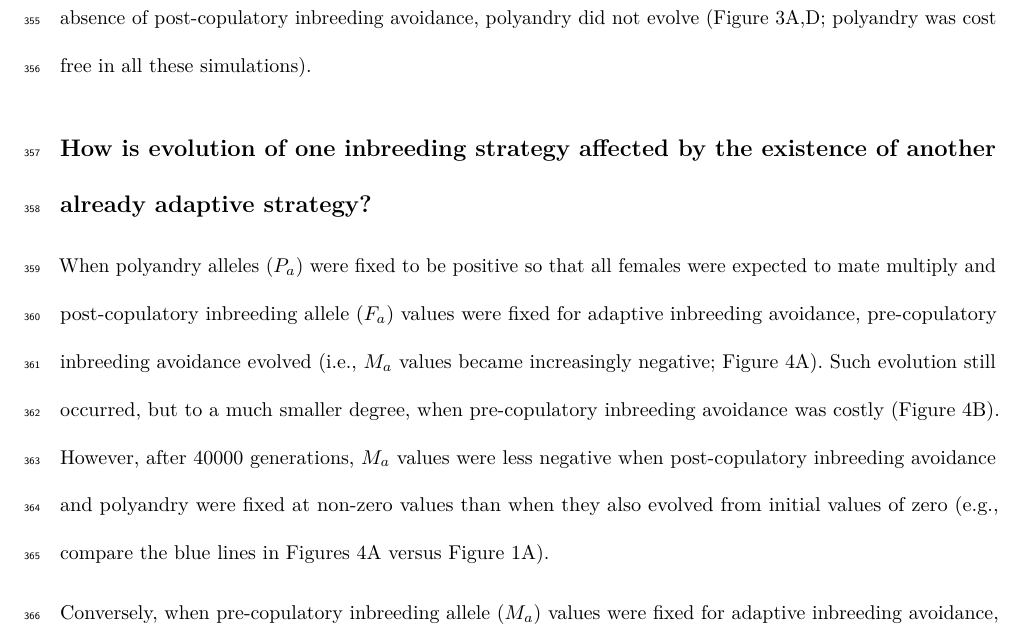
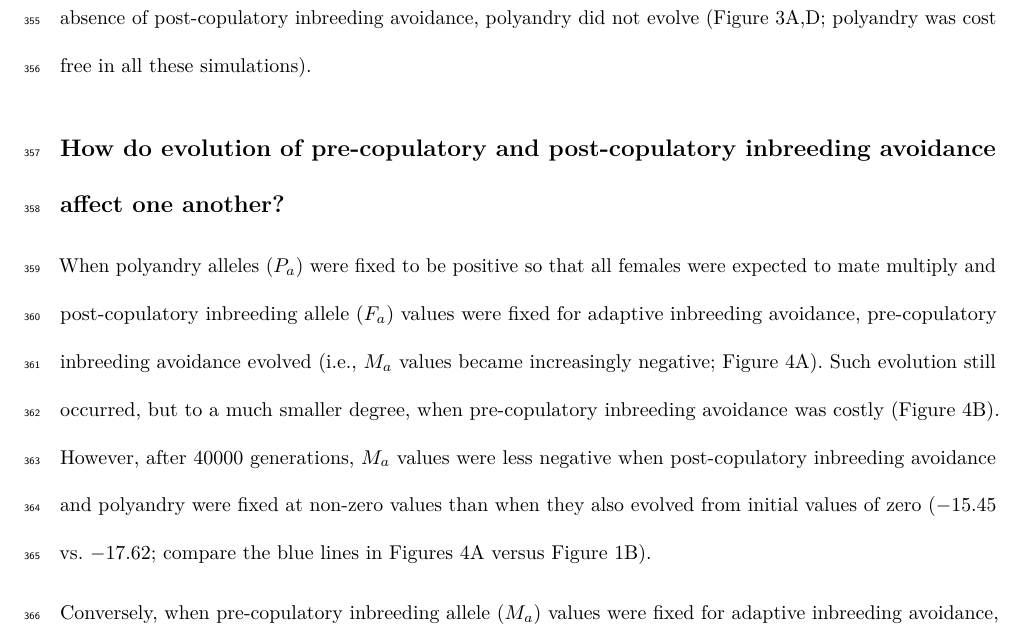
Before and after one commit to bradduthie/pre_post_cop, an R Markdown document (ms_pre_post.Rmd): part of page 15 of 24, cut so that both start at the same text. Rendered offline with R 4.5, knitr and Pandoc, then LaTeX, with nearby package versions; a font, style sheet, LaTeX package, included part or bibliography that could not be used is replaced or left out.

Commit message:
Add quantitative statistics to last section of Results

```diff
--- a/ms_pre_post.Rmd
+++ b/ms_pre_post.Rmd
@@ -200,10 +198,15 @@ Evolution of post-copulatory inbreeding avoidance facilitated evolution of polya
 
 <!--- XXX XXX XXX LEFT OFF HERE XXX XXX XXX --->
 
-How is evolution of one inbreeding strategy affected by the existence of another already adaptive strategy?
+How do evolution of pre-copulatory and post-copulatory inbreeding avoidance affect one another?
 ----------------------------------------------
 
-When polyandry alleles ($P_{a}$) were fixed to be positive so that all females were expected to mate multiply and post-copulatory inbreeding allele ($F_{a}$) values were fixed for adaptive inbreeding avoidance, pre-copulatory inbreeding avoidance evolved (i.e., $M_{a}$ values became increasingly negative; Figure 4A). Such evolution still occurred, but to a much smaller degree, when pre-copulatory inbreeding avoidance was costly (Figure 4B). However, after $40000$ generations, $M_{a}$ values were less negative when post-copulatory inbreeding avoidance and polyandry were fixed at non-zero values than when they also evolved from initial values of zero (e.g., compare the blue lines in Figures 4A versus Figure 1A).
+When polyandry alleles ($P_{a}$) were fixed to be positive so that all females were expected to mate multiply and post-copulatory inbreeding allele ($F_{a}$) values were fixed for adaptive inbreeding avoidance, pre-copulatory inbreeding avoidance evolved (i.e., $M_{a}$ values became increasingly negative; Figure 4A). Such evolution still occurred, but to a much smaller degree, when pre-copulatory inbreeding avoidance was costly (Figure 4B). However, after $40000$ generations, $M_{a}$ values were less negative when post-copulatory inbreeding avoidance and polyandry were fixed at non-zero values than when they also evolved from initial values of zero ($-15.45$ vs. $-17.62$; compare the blue lines in Figures 4A versus Figure 1B).
+
+<!--- Mean pre-cop value is -17.62444  in Figure 1B --->
+<!--- Mean pre-cop value is -15.44786  in Figure 4A --->
+
+<!--- I know I've mentioned this too many times, but I'm really not a fan of this kind of quantitative statistic because it doesn't really mean anything in the context of a model like this. At the very least though, I think it's better to put the actual numbers up because ''X% less negative'' just seems very confusing to me. --->
 
 Conversely, when pre-copulatory inbreeding allele ($M_{a}$) values were fixed for adaptive inbreeding avoidance, mean $F_{a}$ allele values did not consistently become negative over generations (Figure 4C,D). However, in this case, mean $P_{a}$ allele values consistently decreased over generations, reflecting selection against polyandry regardless whether or not post-copulatory inbreeding strategy was costly (Figure 4C,D). Consequently, when $c_{F}=0$, $F_{a}$ allele values had no effect because females were almost exclusively monandrous, resulting in high drift of $F_{a}$ values among replicates (illustrated by wide standard errors, Figure 4C). However, when $c_{F}=0.02$, $F_{a}$ values remained near zero to minimise direct costs. This lack of selection for post-copulatory inbreeding avoidance was driven by a lack of polyandry, and therefore an inability of females to bias fertilisation among multiple mates. When pre-copulatory inbreeding avoidance and polyandry were both fixed ($M_{a}=-10$ and $P_{a}=1$), $F_{a}$ allele values evolved to similarly negative means as $M_{a}$ allele values in Figure 4A,B (see Supporting Information).
 
```
Also changed, not shown: ms_pre_post.Rmd (2 more changed lines).
